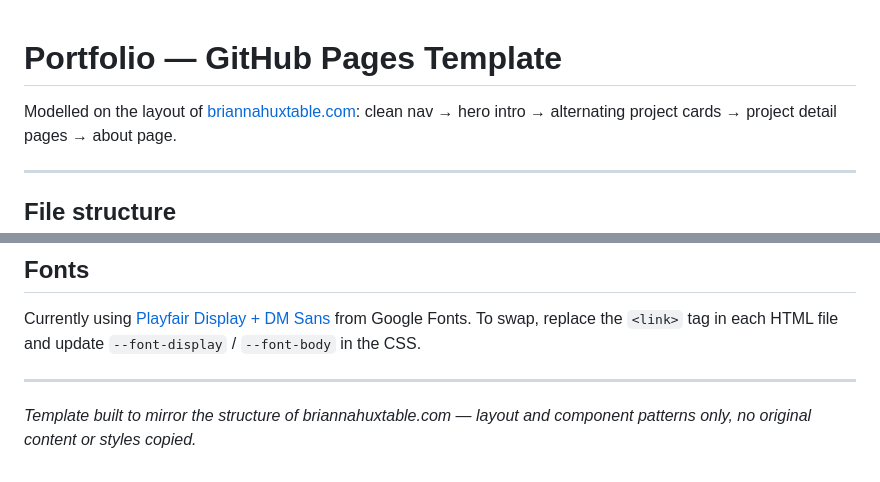
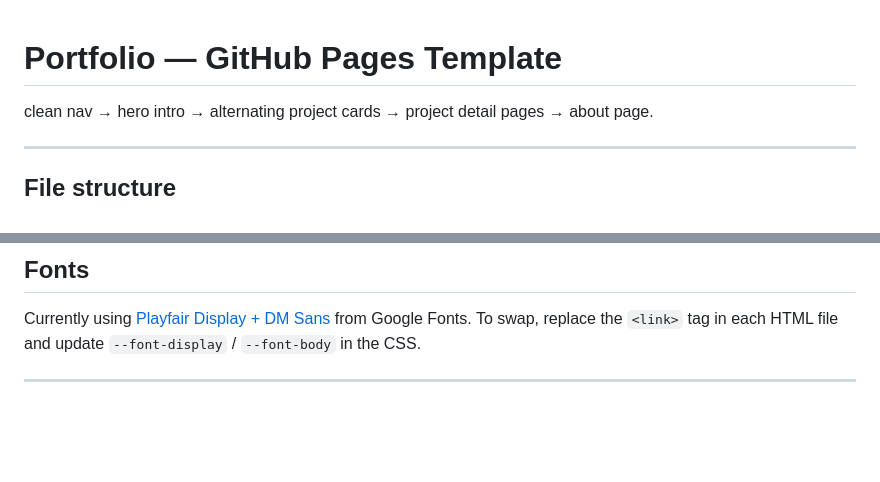
Before and after one commit to seancfmcgregor/seancfmcgregor.github.io, a Markdown page: README.md, 2 parts joined by grey strips. GitHub-like rendering; blank space fills up the shorter version.

Commit message:
Update README to remove content duplication note
Removed note about mirroring briannahuxtable.com.

```diff
--- a/README.md
+++ b/README.md
@@ -1,6 +1,5 @@
 # Portfolio — GitHub Pages Template
 
-Modelled on the layout of [briannahuxtable.com](https://briannahuxtable.com):
 clean nav → hero intro → alternating project cards → project detail pages → about page.
 
 ---
@@ -99,5 +98,3 @@ Currently using [Playfair Display + DM Sans](https://fonts.google.com/) from Goo
 To swap, replace the `<link>` tag in each HTML file and update `--font-display` / `--font-body` in the CSS.
 
 ---
-
-*Template built to mirror the structure of briannahuxtable.com — layout and component patterns only, no original content or styles copied.*
```
